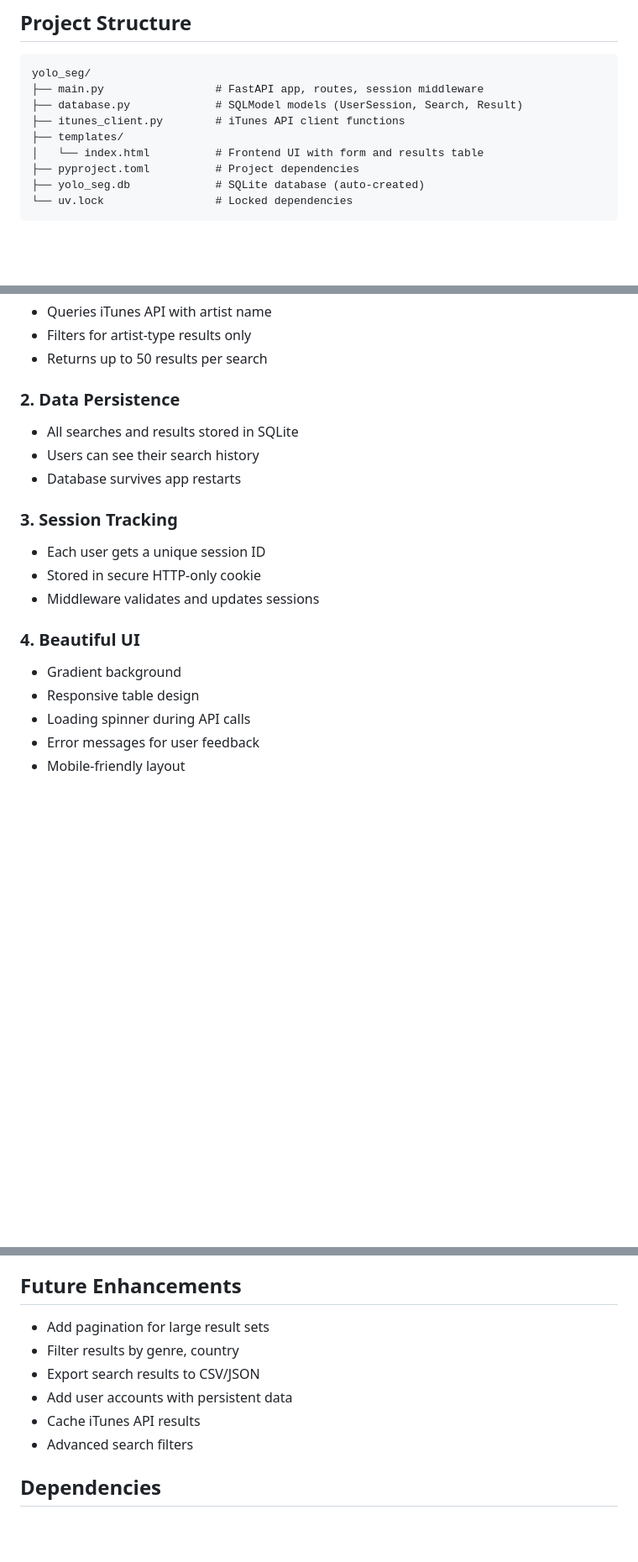
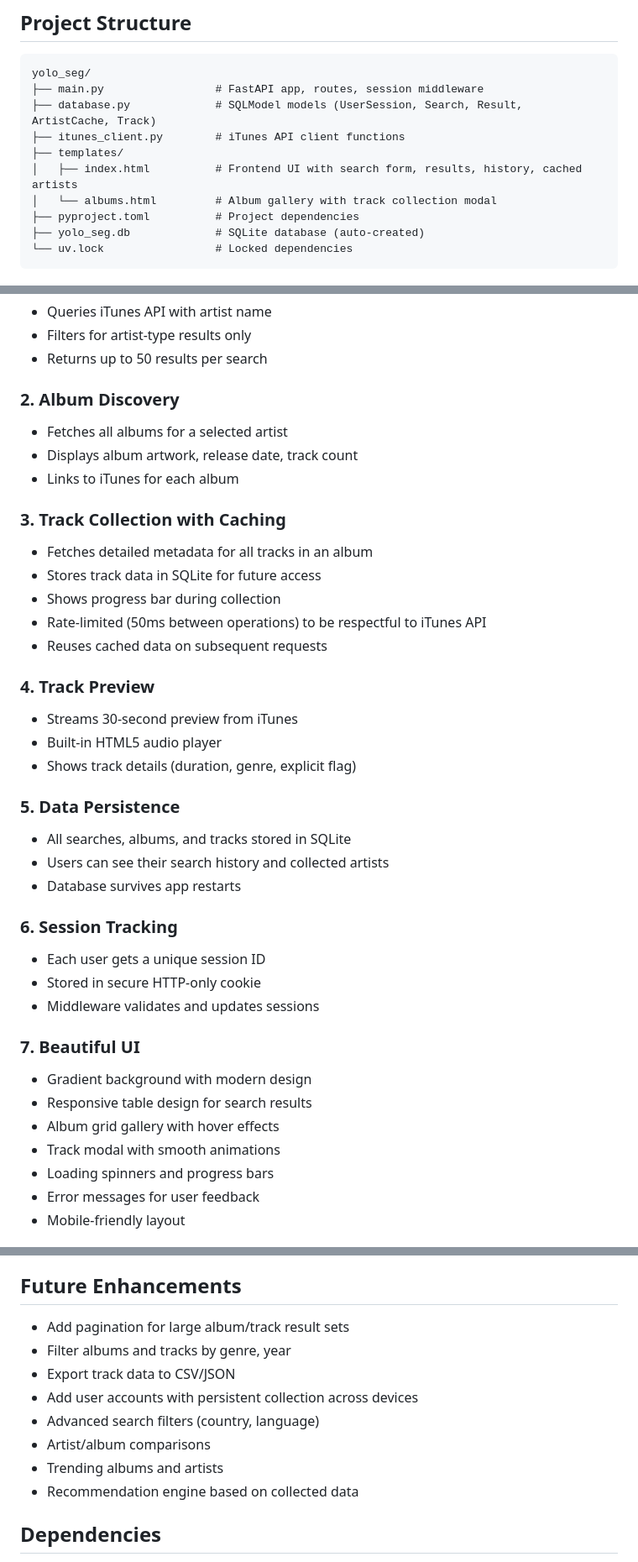
Before and after one commit to germarr/musicdata, a Markdown page: README.md, 3 parts joined by grey strips. Shown at 84% size. Rendered like a GitHub page; blank space fills up the shorter version.

````diff
--- a/README.md
+++ b/README.md
@@ -26,10 +30,11 @@ A FastAPI application that allows users to search for artists using the iTunes A
 ```
 yolo_seg/
 ├── main.py                 # FastAPI app, routes, session middleware
-├── database.py             # SQLModel models (UserSession, Search, Result)
+├── database.py             # SQLModel models (UserSession, Search, Result, ArtistCache, Track)
 ├── itunes_client.py        # iTunes API client functions
 ├── templates/
-│   └── index.html          # Frontend UI with form and results table
+│   ├── index.html          # Frontend UI with search form, results, history, cached artists
+│   └── albums.html         # Album gallery with track collection modal
 ├── pyproject.toml          # Project dependencies
 ├── yolo_seg.db             # SQLite database (auto-created)
 └── uv.lock                 # Locked dependencies
@@ -156,20 +254,39 @@ Retrieve search history for the current session.
 - Filters for artist-type results only
 - Returns up to 50 results per search
 
-### 2. Data Persistence
-- All searches and results stored in SQLite
-- Users can see their search history
+### 2. Album Discovery
+- Fetches all albums for a selected artist
+- Displays album artwork, release date, track count
+- Links to iTunes for each album
+
+### 3. Track Collection with Caching
+- Fetches detailed metadata for all tracks in an album
+- Stores track data in SQLite for future access
+- Shows progress bar during collection
+- Rate-limited (50ms between operations) to be respectful to iTunes API
+- Reuses cached data on subsequent requests
+
+### 4. Track Preview
+- Streams 30-second preview from iTunes
+- Built-in HTML5 audio player
+- Shows track details (duration, genre, explicit flag)
+
+### 5. Data Persistence
+- All searches, albums, and tracks stored in SQLite
+- Users can see their search history and collected artists
 - Database survives app restarts
 
-### 3. Session Tracking
+### 6. Session Tracking
 - Each user gets a unique session ID
 - Stored in secure HTTP-only cookie
 - Middleware validates and updates sessions
 
-### 4. Beautiful UI
-- Gradient background
-- Responsive table design
-- Loading spinner during API calls
+### 7. Beautiful UI
+- Gradient background with modern design
+- Responsive table design for search results
+- Album grid gallery with hover effects
+- Track modal with smooth animations
+- Loading spinners and progress bars
 - Error messages for user feedback
 - Mobile-friendly layout
 
@@ -203,12 +320,14 @@ uv run uvicorn main:app --host 0.0.0.0 --port 8000
 
 ## Future Enhancements
 
-- Add pagination for large result sets
-- Filter results by genre, country
-- Export search results to CSV/JSON
-- Add user accounts with persistent data
-- Cache iTunes API results
-- Advanced search filters
+- Add pagination for large album/track result sets
+- Filter albums and tracks by genre, year
+- Export track data to CSV/JSON
+- Add user accounts with persistent collection across devices
+- Advanced search filters (country, language)
+- Artist/album comparisons
+- Trending albums and artists
+- Recommendation engine based on collected data
 
 ## Dependencies
 
````
Also changed, not shown: other parts of README.md (+104 -7 lines).
